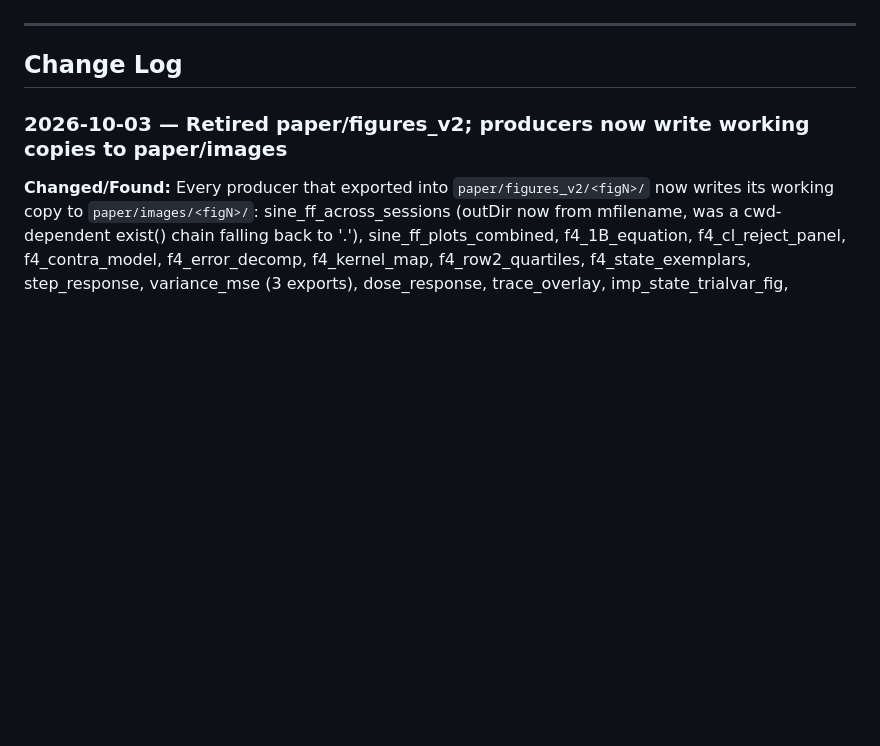
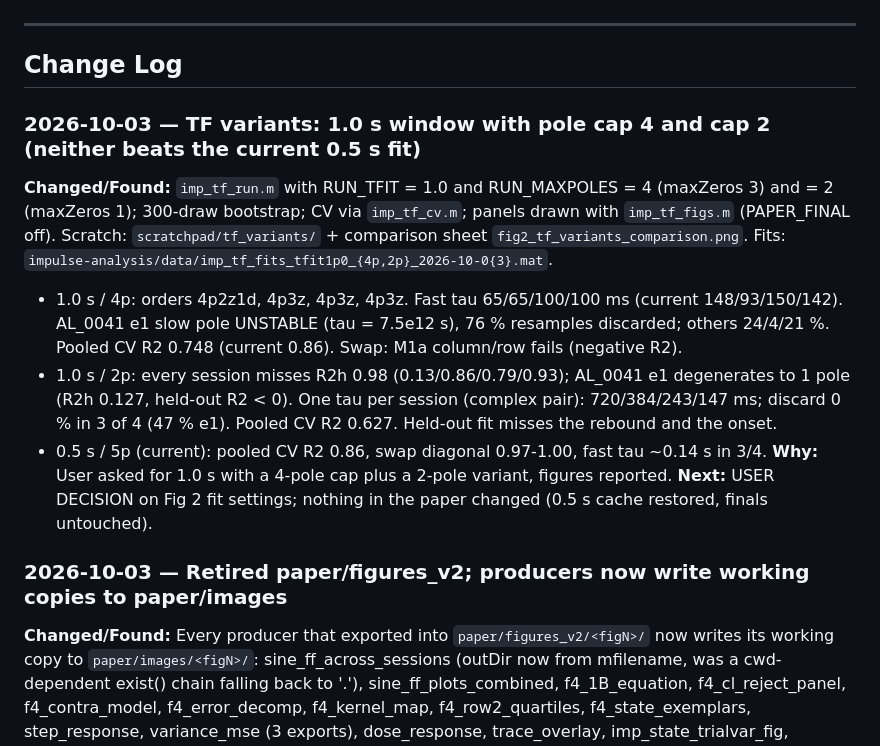
Before and after one commit to smartadi/closedloopOpto, a Markdown page: RESEARCH.md, the part around the change. Drawn GitHub-style; blank space fills up the shorter version.

Commit message:
Log 1.0 s TF fit variants (4-pole and 2-pole caps)
Co-Authored-By: Claude Opus 5.5 <noreply@anthropic.com>

```diff
--- a/RESEARCH.md
+++ b/RESEARCH.md
@@ -15,6 +15,22 @@ Two mice: AL_0033 (9 sessions), AL_0039 (4 sessions) = 13 controller sessions, J
 ---
 
 ## Change Log
+
+### 2026-10-03 — TF variants: 1.0 s window with pole cap 4 and cap 2 (neither beats the current 0.5 s fit)
+**Changed/Found:** `imp_tf_run.m` with RUN_TFIT = 1.0 and RUN_MAXPOLES = 4 (maxZeros 3) and = 2
+(maxZeros 1); 300-draw bootstrap; CV via `imp_tf_cv.m`; panels drawn with `imp_tf_figs.m`
+(PAPER_FINAL off). Scratch: `scratchpad/tf_variants/` + comparison sheet
+`fig2_tf_variants_comparison.png`. Fits: `impulse-analysis/data/imp_tf_fits_tfit1p0_{4p,2p}_2026-10-0{3}.mat`.
+- 1.0 s / 4p: orders 4p2z1d, 4p3z, 4p3z, 4p3z. Fast tau 65/65/100/100 ms (current 148/93/150/142).
+  AL_0041 e1 slow pole UNSTABLE (tau = 7.5e12 s), 76 % resamples discarded; others 24/4/21 %.
+  Pooled CV R2 0.748 (current 0.86). Swap: M1a column/row fails (negative R2).
+- 1.0 s / 2p: every session misses R2h 0.98 (0.13/0.86/0.79/0.93); AL_0041 e1 degenerates to 1 pole
+  (R2h 0.127, held-out R2 < 0). One tau per session (complex pair): 720/384/243/147 ms; discard
+  0 % in 3 of 4 (47 % e1). Pooled CV R2 0.627. Held-out fit misses the rebound and the onset.
+- 0.5 s / 5p (current): pooled CV R2 0.86, swap diagonal 0.97-1.00, fast tau ~0.14 s in 3/4.
+**Why:** User asked for 1.0 s with a 4-pole cap plus a 2-pole variant, figures reported.
+**Next:** USER DECISION on Fig 2 fit settings; nothing in the paper changed (0.5 s cache restored,
+finals untouched).
 
 ### 2026-10-03 — Retired paper/figures_v2; producers now write working copies to paper/images
 **Changed/Found:** Every producer that exported into `paper/figures_v2/<figN>/` now writes its
```
